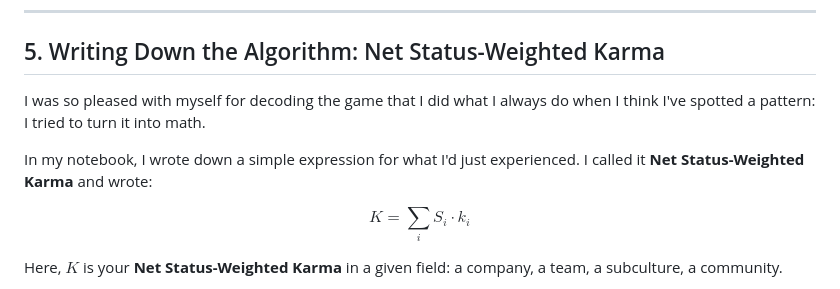
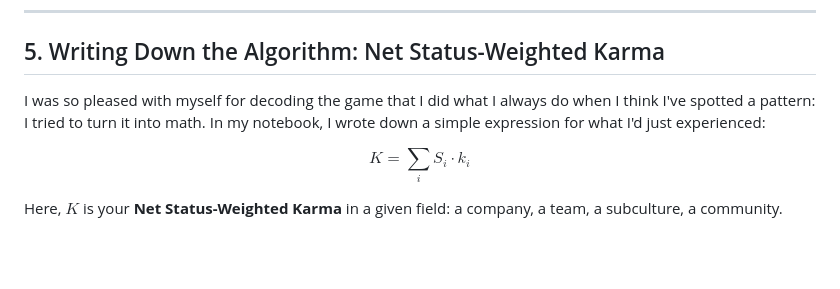
Before and after one commit to jimbojw/karmarank, a Markdown page: content/02-origin-story.md, the part around the change printed below. Drawn GitHub-style; blank space fills up the shorter version.

```diff
--- a/content/02-origin-story.md
+++ b/content/02-origin-story.md
@@ -91,9 +91,7 @@ The HQ meeting was a success. My manager's affect flipped from flushed frustrati
 
 ## 5. Writing Down the Algorithm: Net Status-Weighted Karma
 
-I was so pleased with myself for decoding the game that I did what I always do when I think I've spotted a pattern: I tried to turn it into math.
-
-In my notebook, I wrote down a simple expression for what I'd just experienced. I called it **Net Status-Weighted Karma** and wrote:
+I was so pleased with myself for decoding the game that I did what I always do when I think I've spotted a pattern: I tried to turn it into math. In my notebook, I wrote down a simple expression for what I'd just experienced:
 
 $$
 K = \sum_{i} S_i \cdot k_i
```
Also changed, not shown: other parts of content/02-origin-story.md (+2 -2 lines), images/net-status-weighted-karma.png (added), 2 other files.
